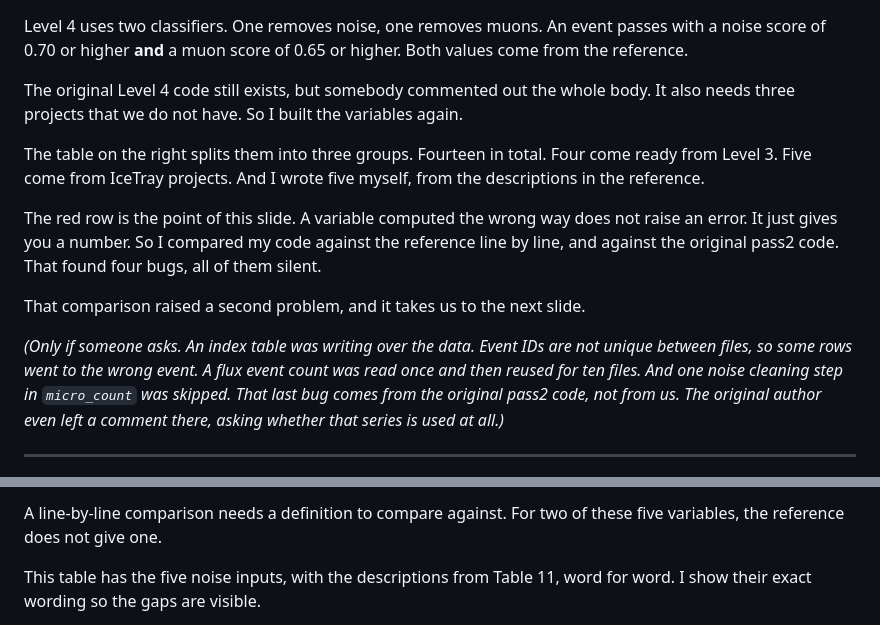
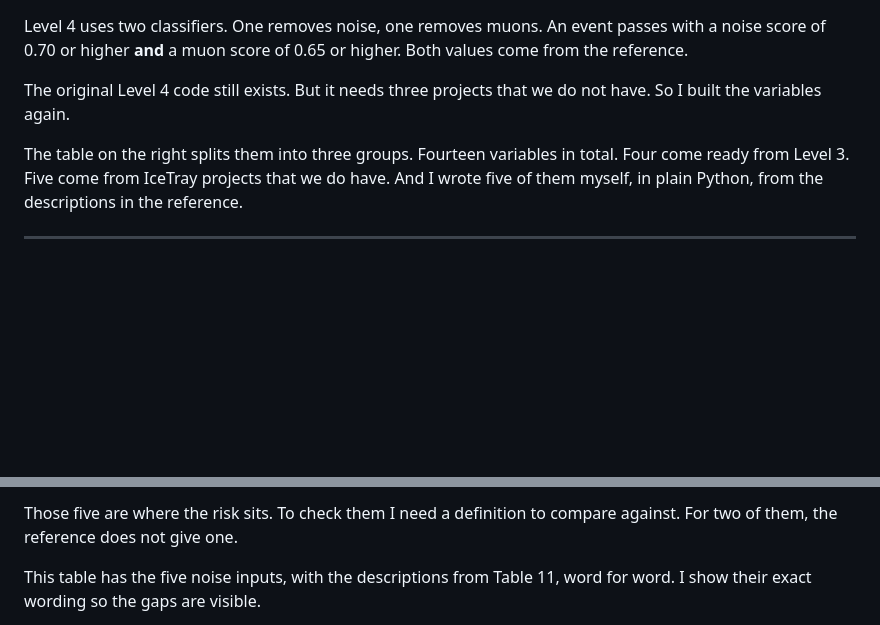
Before and after one commit to KorayGokceler/osncnextl4, a Markdown page: presentation/SCRIPT.md, 2 parts joined by grey strips. Drawn GitHub-style; blank space fills up the shorter version.

```diff
--- a/presentation/SCRIPT.md
+++ b/presentation/SCRIPT.md
@@ -69,27 +69,13 @@ Level 4 uses two classifiers.  One removes noise, one removes muons.  An event
 passes with a noise score of 0.70 or higher **and** a muon score of 0.65 or
 higher.  Both values come from the reference.
 
-The original Level 4 code still exists, but somebody commented out the whole
-body.  It also needs three projects that we do not have.  So I built the
-variables again.
+The original Level 4 code still exists.  But it needs three projects that we do
+not have.  So I built the variables again.
 
-The table on the right splits them into three groups.  Fourteen in total.  Four
-come ready from Level 3.  Five come from IceTray projects.  And I wrote five
-myself, from the descriptions in the reference.
-
-The red row is the point of this slide.  A variable computed the wrong way does
-not raise an error.  It just gives you a number.  So I compared my code against
-the reference line by line, and against the original pass2 code.  That found
-four bugs, all of them silent.
-
-That comparison raised a second problem, and it takes us to the next slide.
-
-*(Only if someone asks.  An index table was writing over the data.  Event IDs
-are not unique between files, so some rows went to the wrong event.  A flux
-event count was read once and then reused for ten files.  And one noise
-cleaning step in `micro_count` was skipped.  That last bug comes from the
-original pass2 code, not from us.  The original author even left a comment
-there, asking whether that series is used at all.)*
+The table on the right splits them into three groups.  Fourteen variables in
+total.  Four come ready from Level 3.  Five come from IceTray projects that we
+do have.  And I wrote five of them myself, in plain Python, from the
+descriptions in the reference.
 
 ---
 
@@ -97,6 +83,6 @@ there, asking whether that series is used at all.)*
 
-A line-by-line comparison needs a definition to compare against.  For two of
-these five variables, the reference does not give one.
+Those five are where the risk sits.  To check them I need a definition to
+compare against.  For two of them, the reference does not give one.
 
 This table has the five noise inputs, with the descriptions from Table 11, word
 for word.  I show their exact wording so the gaps are visible.
```
Also changed, not shown: other parts of presentation/SCRIPT.md (+11 -11 lines).
